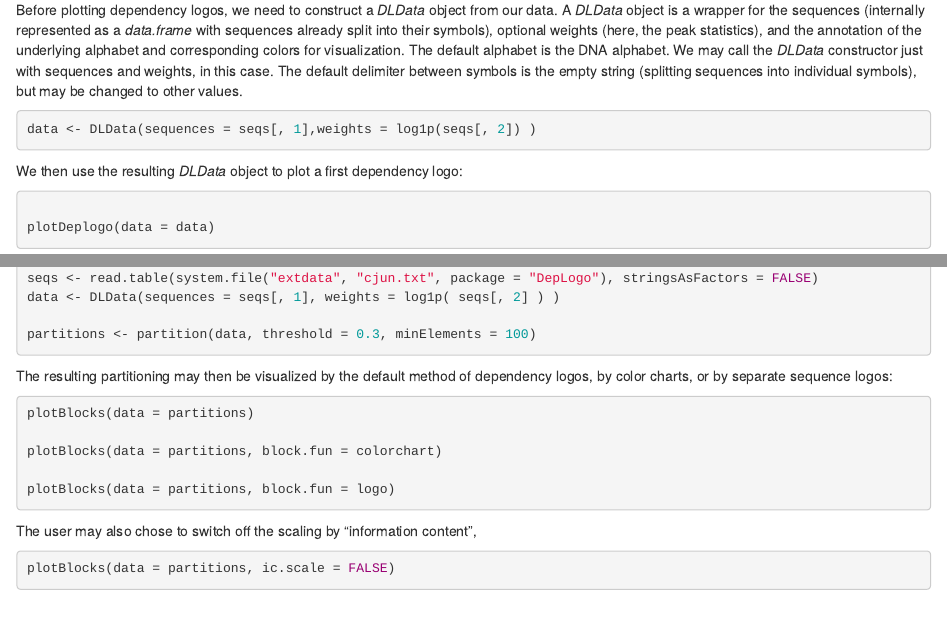
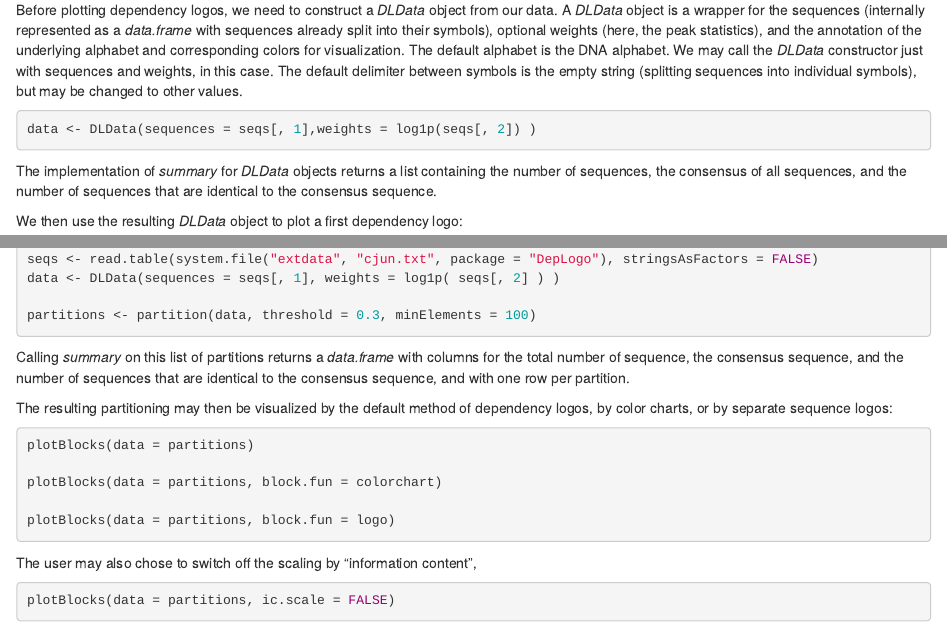
Before and after one commit to Jstacs/DepLogo, an R Markdown document (vignettes/DepLogo.Rmd): the page in a window 1100 px wide, from 2330 px down, and a second part further down, joined at a grey line. Rendered offline with R 4.5, knitr and Pandoc, with nearby package versions; the code chunks are not run, so their results and figures are left out.

Commit message:
added summary functions to the vignette

````diff
--- a/vignettes/DepLogo.Rmd
+++ b/vignettes/DepLogo.Rmd
@@ -138,6 +138,7 @@ Before plotting dependency logos, we need to construct a *DLData* object from ou
 ```{r}
 data <- DLData(sequences = seqs[, 1],weights = log1p(seqs[, 2]) )
 ```
+The implementation of *summary* for *DLData* objects returns a list containing the number of sequences, the consensus of all sequences, and the number of sequences that are identical to the consensus sequence.
 
 We then use the resulting *DLData* object to plot a first dependency logo:
 
@@ -351,6 +352,7 @@ data <- DLData(sequences = seqs[, 1], weights = log1p( seqs[, 2] ) )
 
 partitions <- partition(data, threshold = 0.3, minElements = 100)
 ```
+Calling *summary* on this list of partitions returns a *data.frame* with columns for the total number of sequence, the consensus sequence, and the number of sequences that are identical to the consensus sequence, and with one row per partition.
 
 The resulting partitioning may then be visualized by the default method of dependency logos, by color charts, or by separate sequence logos:
 ```{r}
````
